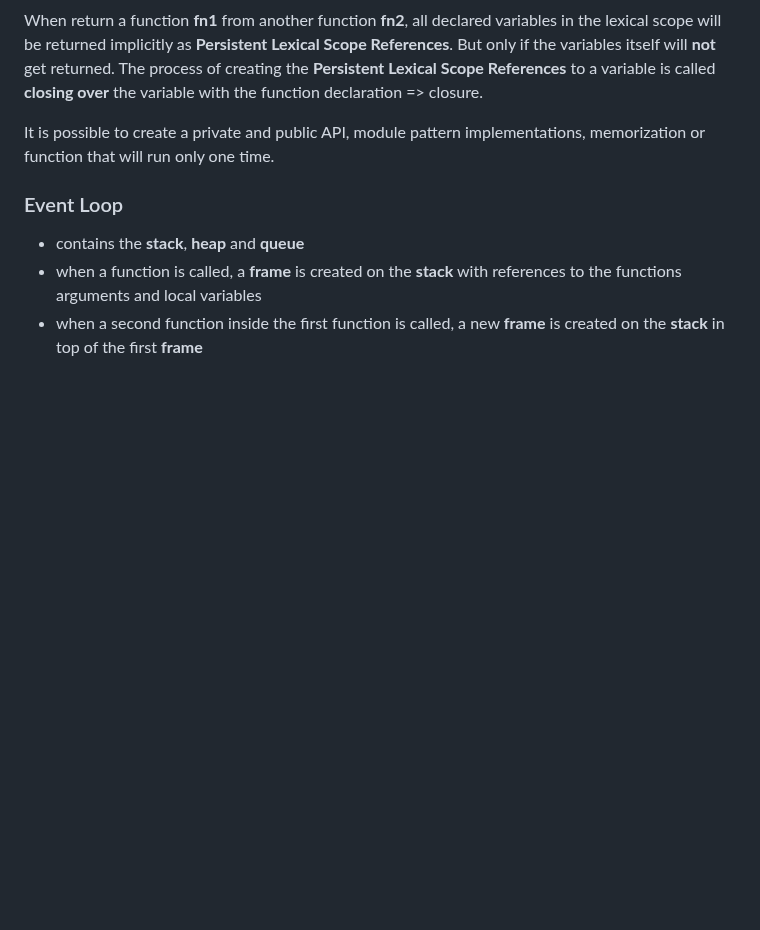
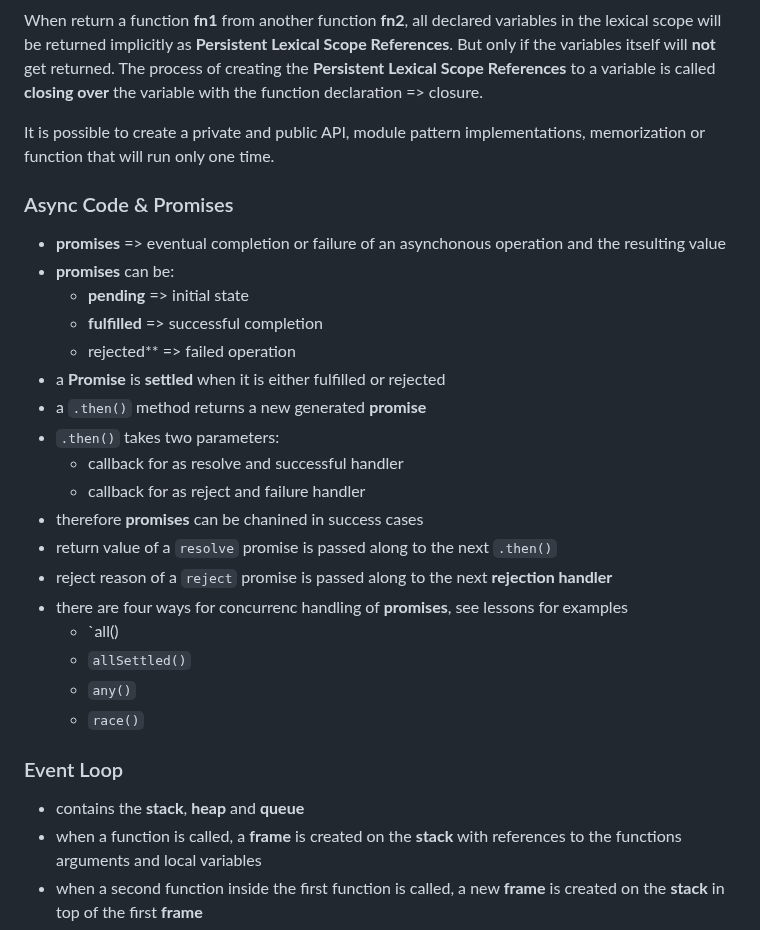
Before and after one commit to BoaPi/learning-ts, a Markdown page: README.md, the part around the change. Drawn GitHub-style; blank space fills up the shorter version.

Commit message:
update on async code & promises

```diff
--- a/README.md
+++ b/README.md
@@ -65,6 +65,27 @@ variable with the function declaration => closure.
 
 It is possible to create a private and public API, module pattern implementations, memorization or function that will run only one time.
 
+### Async Code & Promises
+
+* **promises** => eventual completion or failure of an asynchonous operation and the resulting value
+* **promises** can be:
+  * **pending** => initial state
+  * **fulfilled** => successful completion
+  * rejected** => failed operation
+* a **Promise** is **settled** when it is either fulfilled or rejected
+* a `.then()` method returns a new generated **promise**
+* `.then()` takes two parameters:
+  * callback for as resolve and successful handler
+  * callback for as reject and failure handler
+* therefore **promises** can be chanined in success cases
+* return value of a `resolve` promise is passed along to the next `.then()`
+* reject reason of a `reject` promise is passed along to the next **rejection handler**
+* there are four ways for concurrenc handling of **promises**, see lessons for examples
+  * `all()
+  * `allSettled()`
+  * `any()`
+  * `race()`
+
 ### Event Loop
 
 * contains the **stack**, **heap** and **queue**
```
